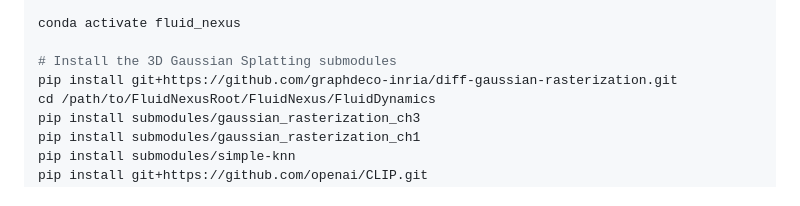
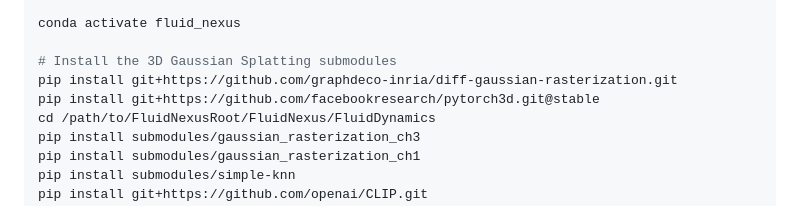
Before and after one commit to ueoo/FluidNexus, a Markdown page: README.md, the part around the change. Drawn GitHub-style.

Commit message:
Update README.md for python env

```diff
--- a/README.md
+++ b/README.md
@@ -34,6 +34,7 @@ conda activate fluid_nexus
 
 # Install the 3D Gaussian Splatting submodules
 pip install git+https://github.com/graphdeco-inria/diff-gaussian-rasterization.git
+pip install git+https://github.com/facebookresearch/pytorch3d.git@stable
 cd /path/to/FluidNexusRoot/FluidNexus/FluidDynamics
 pip install submodules/gaussian_rasterization_ch3
 pip install submodules/gaussian_rasterization_ch1
```
